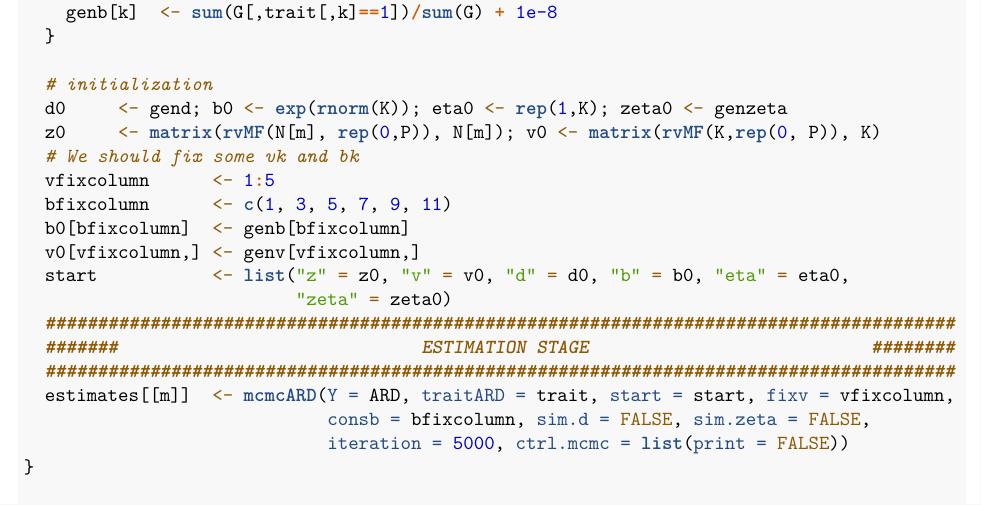
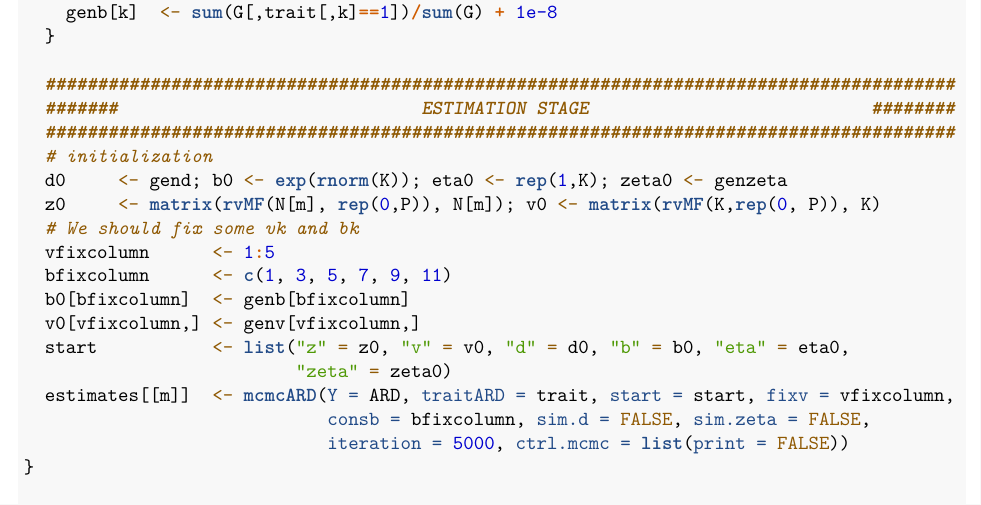
Before and after one commit to ahoundetoungan/PartialNetwork, an R Markdown document (vignettes/Docx.Rmd): part of page 13 of 17, cut so that both start at the same text. Rendered offline with R 4.5, knitr and Pandoc, then LaTeX, with nearby package versions; some code elsewhere in the file could not run offline.

Commit message:
vignettes

```diff
--- a/vignettes/Docx.Rmd
+++ b/vignettes/Docx.Rmd
@@ -708,6 +708,9 @@ for (m in 1:M) {
     genb[k]  <- sum(G[,trait[,k]==1])/sum(G) + 1e-8
   }
 
+  #######################################################################################
+  #######                             ESTIMATION STAGE                           ########
+  #######################################################################################
   # initialization
   d0     <- gend; b0 <- exp(rnorm(K)); eta0 <- rep(1,K); zeta0 <- genzeta
   z0     <- matrix(rvMF(N[m], rep(0,P)), N[m]); v0 <- matrix(rvMF(K,rep(0, P)), K)
@@ -718,9 +721,6 @@ for (m in 1:M) {
   v0[vfixcolumn,] <- genv[vfixcolumn,]
   start           <- list("z" = z0, "v" = v0, "d" = d0, "b" = b0, "eta" = eta0,
                           "zeta" = zeta0)
-  #######################################################################################
-  #######                             ESTIMATION STAGE                           ########
-  #######################################################################################
   estimates[[m]]  <- mcmcARD(Y = ARD, traitARD = trait, start = start, fixv = vfixcolumn,
                              consb = bfixcolumn, sim.d = FALSE, sim.zeta = FALSE,
                              iteration = 5000, ctrl.mcmc = list(print = FALSE))
```
Also changed, not shown: vignettes/Docx.Rmd (6 more changed lines).
